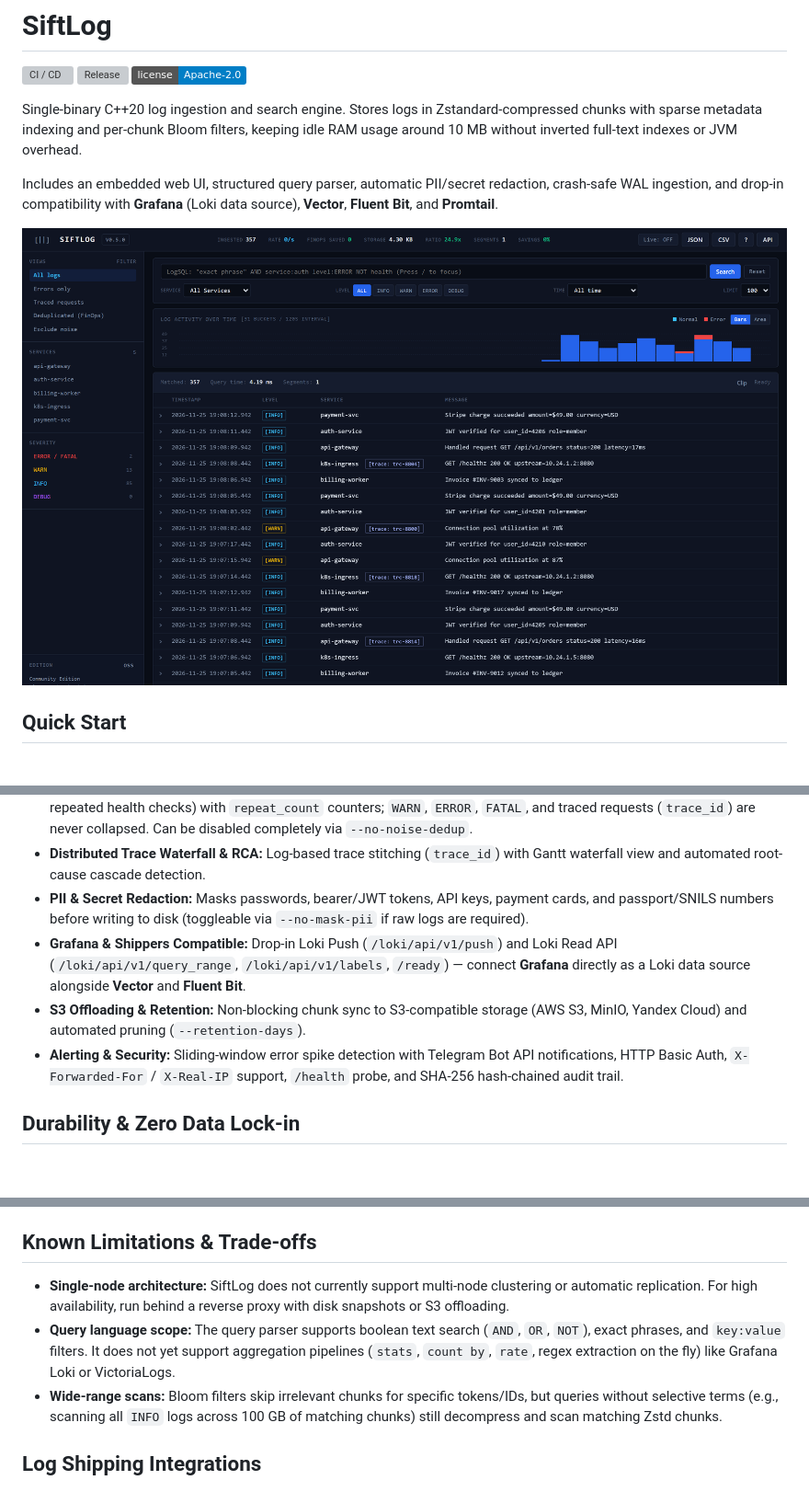
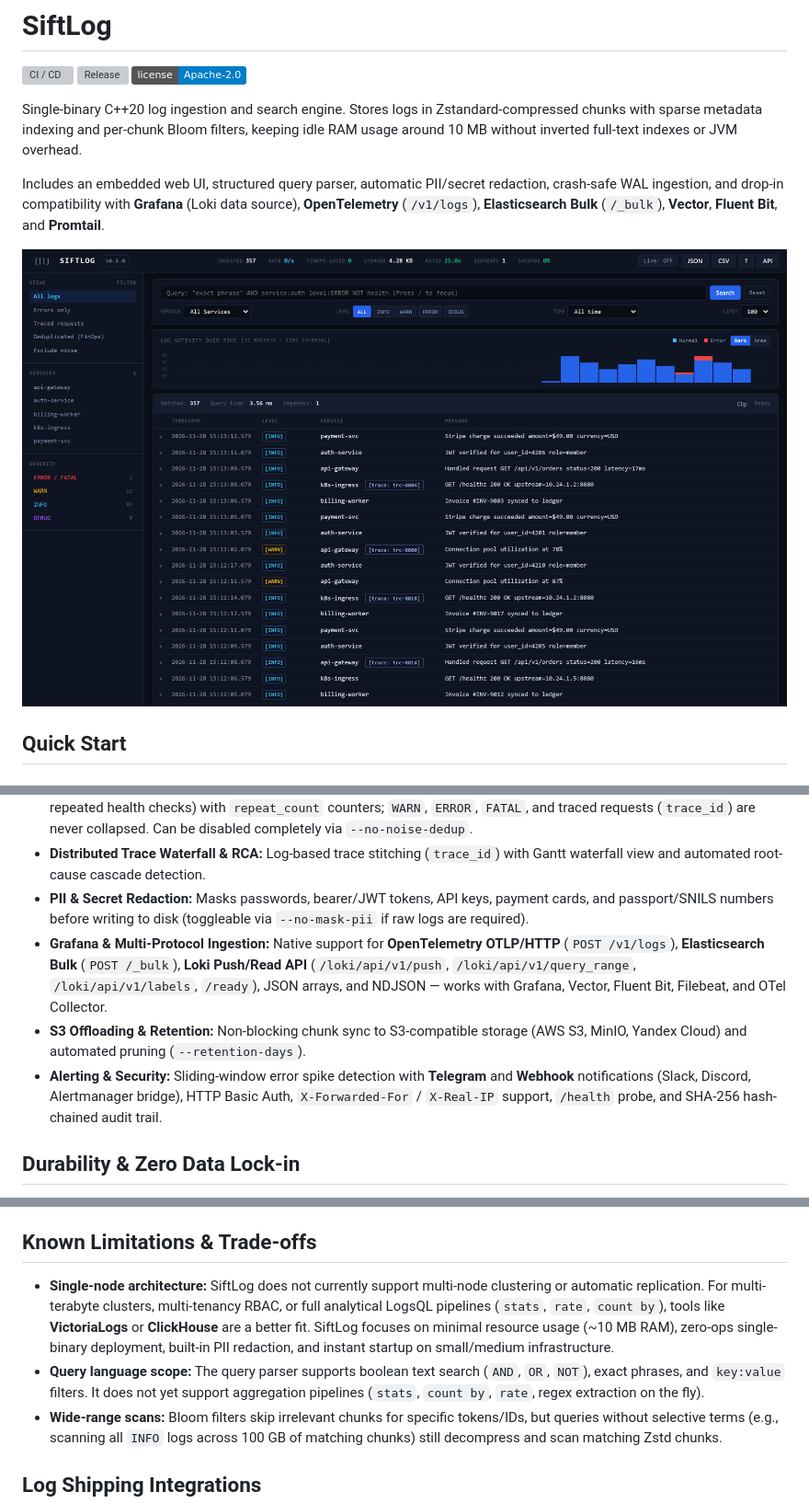
Before and after one commit to gregoryz2013/SiftLog, a Markdown page: README.md, 3 parts joined by grey strips. Shown at 92% size. Rendered like a GitHub page; pictures changed too: docs/dashboard.png; badges without logos; blank space fills up the shorter version; grey boxes are pictures that could not be loaded.

Commit message:
feat: add OpenTelemetry OTLP (/v1/logs), Elasticsearch _bulk, webhook alerts, and updated UI screenshot

```diff
--- a/README.md
+++ b/README.md
@@ -6,7 +6,7 @@
 
 Single-binary C++20 log ingestion and search engine. Stores logs in Zstandard-compressed chunks with sparse metadata indexing and per-chunk Bloom filters, keeping idle RAM usage around 10 MB without inverted full-text indexes or JVM overhead.
 
-Includes an embedded web UI, structured query parser, automatic PII/secret redaction, crash-safe WAL ingestion, and drop-in compatibility with **Grafana** (Loki data source), **Vector**, **Fluent Bit**, and **Promtail**.
+Includes an embedded web UI, structured query parser, automatic PII/secret redaction, crash-safe WAL ingestion, and drop-in compatibility with **Grafana** (Loki data source), **OpenTelemetry** (`/v1/logs`), **Elasticsearch Bulk** (`/_bulk`), **Vector**, **Fluent Bit**, and **Promtail**.
 
 ![SiftLog Web Dashboard](docs/dashboard.png)
 
@@ -67,9 +67,9 @@ python3 tests/benchmark_ingest.py
 - **Noise Deduplication (Lossless for Errors):** Sliding-window collapsing applies only to untagged `INFO`/`DEBUG` noise (e.g. repeated health checks) with `repeat_count` counters; `WARN`, `ERROR`, `FATAL`, and traced requests (`trace_id`) are never collapsed. Can be disabled completely via `--no-noise-dedup`.
 - **Distributed Trace Waterfall & RCA:** Log-based trace stitching (`trace_id`) with Gantt waterfall view and automated root-cause cascade detection.
 - **PII & Secret Redaction:** Masks passwords, bearer/JWT tokens, API keys, payment cards, and passport/SNILS numbers before writing to disk (toggleable via `--no-mask-pii` if raw logs are required).
-- **Grafana & Shippers Compatible:** Drop-in Loki Push (`/loki/api/v1/push`) and Loki Read API (`/loki/api/v1/query_range`, `/loki/api/v1/labels`, `/ready`) — connect **Grafana** directly as a Loki data source alongside **Vector** and **Fluent Bit**.
+- **Grafana & Multi-Protocol Ingestion:** Native support for **OpenTelemetry OTLP/HTTP** (`POST /v1/logs`), **Elasticsearch Bulk** (`POST /_bulk`), **Loki Push/Read API** (`/loki/api/v1/push`, `/loki/api/v1/query_range`, `/loki/api/v1/labels`, `/ready`), JSON arrays, and NDJSON — works with Grafana, Vector, Fluent Bit, Filebeat, and OTel Collector.
 - **S3 Offloading & Retention:** Non-blocking chunk sync to S3-compatible storage (AWS S3, MinIO, Yandex Cloud) and automated pruning (`--retention-days`).
-- **Alerting & Security:** Sliding-window error spike detection with Telegram Bot API notifications, HTTP Basic Auth, `X-Forwarded-For` / `X-Real-IP` support, `/health` probe, and SHA-256 hash-chained audit trail.
+- **Alerting & Security:** Sliding-window error spike detection with **Telegram** and **Webhook** notifications (Slack, Discord, Alertmanager bridge), HTTP Basic Auth, `X-Forwarded-For` / `X-Real-IP` support, `/health` probe, and SHA-256 hash-chained audit trail.
 
 ## Durability & Zero Data Lock-in
 
@@ -88,8 +88,8 @@ You can use SiftLog's built-in UI or connect it directly to **Grafana** alongsid
 
 ## Known Limitations & Trade-offs
 
-- **Single-node architecture:** SiftLog does not currently support multi-node clustering or automatic replication. For high availability, run behind a reverse proxy with disk snapshots or S3 offloading.
-- **Query language scope:** The query parser supports boolean text search (`AND`, `OR`, `NOT`), exact phrases, and `key:value` filters. It does not yet support aggregation pipelines (`stats`, `count by`, `rate`, regex extraction on the fly) like Grafana Loki or VictoriaLogs.
+- **Single-node architecture:** SiftLog does not currently support multi-node clustering or automatic replication. For multi-terabyte clusters, multi-tenancy RBAC, or full analytical LogsQL pipelines (`stats`, `rate`, `count by`), tools like **VictoriaLogs** or **ClickHouse** are a better fit. SiftLog focuses on minimal resource usage (~10 MB RAM), zero-ops single-binary deployment, built-in PII redaction, and instant startup on small/medium infrastructure.
+- **Query language scope:** The query parser supports boolean text search (`AND`, `OR`, `NOT`), exact phrases, and `key:value` filters. It does not yet support aggregation pipelines (`stats`, `count by`, `rate`, regex extraction on the fly).
 - **Wide-range scans:** Bloom filters skip irrelevant chunks for specific tokens/IDs, but queries without selective terms (e.g., scanning all `INFO` logs across 100 GB of matching chunks) still decompress and scan matching Zstd chunks.
 
 ## Log Shipping Integrations
```
Also changed, not shown: other parts of README.md (+3 -0 lines), 5 other files.
